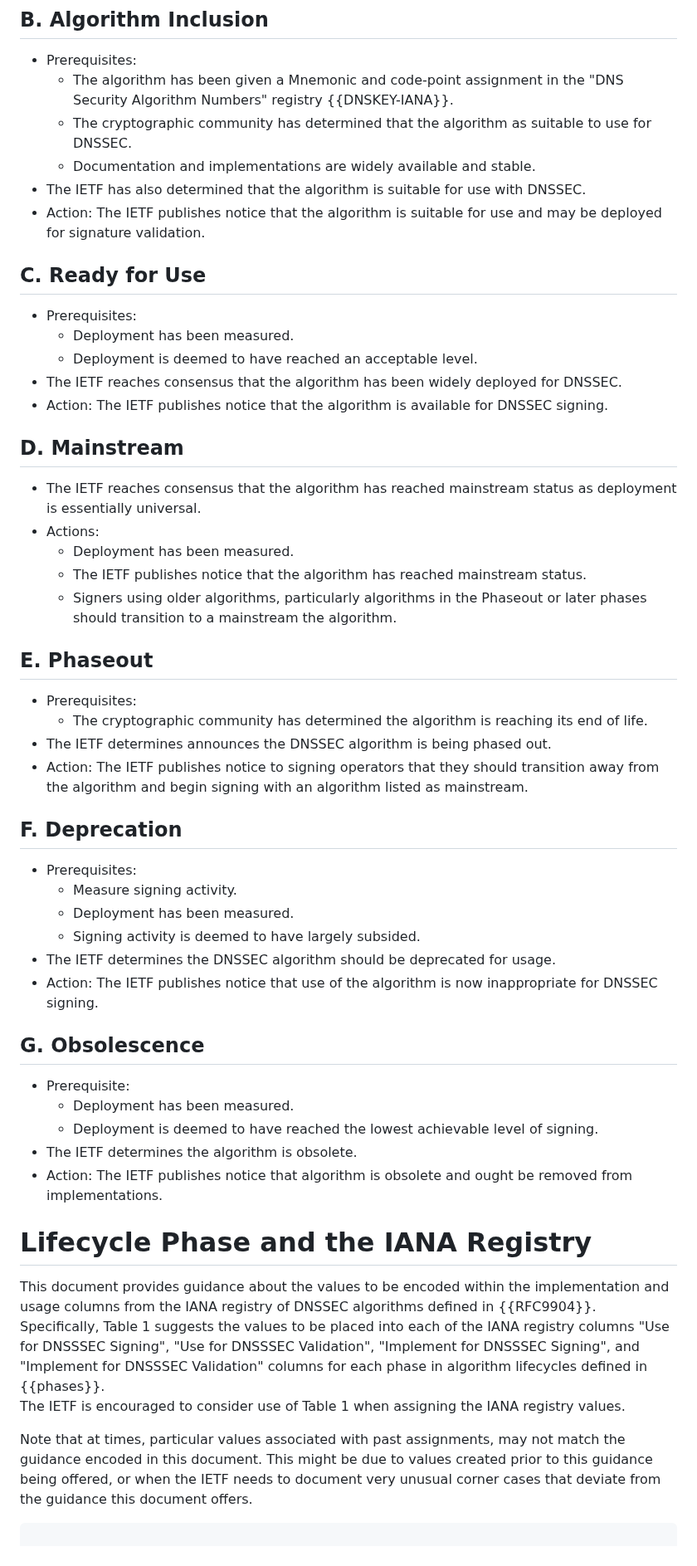
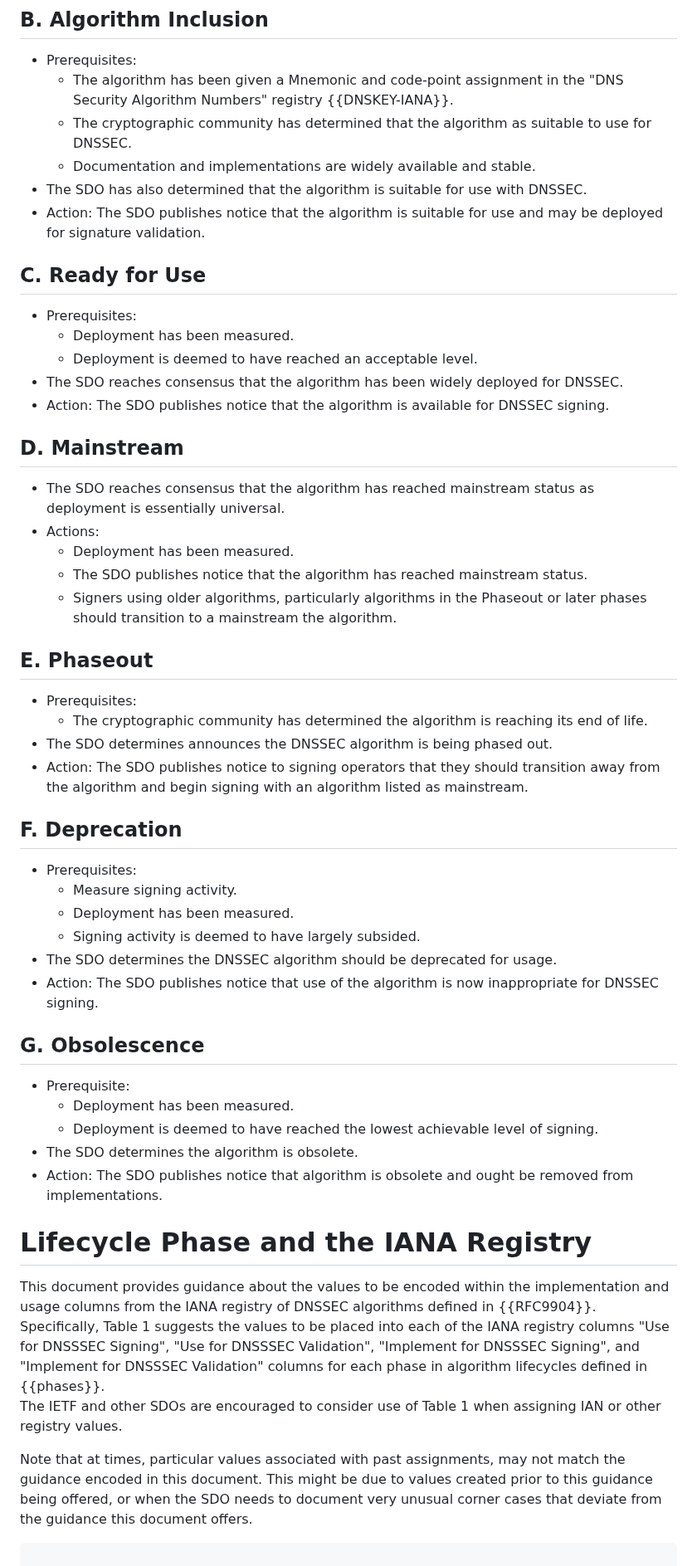
Before and after one commit to russhousley/draft-crocker-dnsop-dnssec-algorithm-lifecycle, a Markdown page: draft-crocker-dnsop-dnssec-algorithm-lifecycle.md, the part around one of its changes. Shown at 83% size. GitHub-like rendering.

```diff
--- a/draft-crocker-dnsop-dnssec-algorithm-lifecycle.md
+++ b/draft-crocker-dnsop-dnssec-algorithm-lifecycle.md
@@ -163,9 +167,9 @@ registry {{DS-IANA}} using values from Table 1.
     * The cryptographic community has determined that the algorithm as
       suitable to use for DNSSEC.
     * Documentation and implementations are widely available and stable.
- - The IETF has also determined that the algorithm is suitable for use
+ - The SDO has also determined that the algorithm is suitable for use
    with DNSSEC.
- - Action: The IETF publishes notice that the algorithm is suitable
+ - Action: The SDO publishes notice that the algorithm is suitable
    for use and may be deployed for signature validation.
 
 ## C. Ready for Use
@@ -173,18 +177,18 @@ registry {{DS-IANA}} using values from Table 1.
  - Prerequisites:
     * Deployment has been measured.
     * Deployment is deemed to have reached an acceptable level.
- - The IETF reaches consensus that the algorithm has been widely
+ - The SDO reaches consensus that the algorithm has been widely
    deployed for DNSSEC.
- - Action: The IETF publishes notice that the algorithm is available for
+ - Action: The SDO publishes notice that the algorithm is available for
    DNSSEC signing.
 
 ## D. Mainstream
 
- - The IETF reaches consensus that the algorithm has reached mainstream
+ - The SDO reaches consensus that the algorithm has reached mainstream
    status as deployment is essentially universal.
  - Actions:
     * Deployment has been measured.
-    * The IETF publishes notice that the algorithm has reached
+    * The SDO publishes notice that the algorithm has reached
       mainstream status.
     * Signers using older algorithms, particularly algorithms in the
       Phaseout or later phases should transition to a mainstream the
@@ -195,8 +199,8 @@ registry {{DS-IANA}} using values from Table 1.
  - Prerequisites:
     * The cryptographic community has determined the algorithm is
       reaching its end of life.
- - The IETF determines announces the DNSSEC algorithm is being phased out.
- - Action: The IETF publishes notice to signing operators that they
+ - The SDO determines announces the DNSSEC algorithm is being phased out.
+ - Action: The SDO publishes notice to signing operators that they
    should transition away from the algorithm and begin signing with
    an algorithm listed as mainstream.
 
@@ -206,9 +210,9 @@ registry {{DS-IANA}} using values from Table 1.
     * Measure signing activity.
     * Deployment has been measured.
     * Signing activity is deemed to have largely subsided.
- - The IETF determines the DNSSEC algorithm should be deprecated for
+ - The SDO determines the DNSSEC algorithm should be deprecated for
    usage.
- - Action: The IETF publishes notice that use of the algorithm is now
+ - Action: The SDO publishes notice that use of the algorithm is now
    inappropriate for DNSSEC signing.
 
 ## G. Obsolescence
@@ -217,8 +221,8 @@ registry {{DS-IANA}} using values from Table 1.
     * Deployment has been measured.
     * Deployment is deemed to have reached the lowest achievable level
       of signing.
- - The IETF determines the algorithm is obsolete.
- - Action: The IETF publishes notice that algorithm is obsolete and
+ - The SDO determines the algorithm is obsolete.
+ - Action: The SDO publishes notice that algorithm is obsolete and
    ought be removed from implementations.
 
 # Lifecycle Phase and the IANA Registry
@@ -230,12 +234,13 @@ values to be placed into each of the IANA registry columns "Use for
 DNSSSEC Signing", "Use for DNSSSEC Validation", "Implement for DNSSSEC
 Signing", and "Implement for DNSSSEC Validation" columns for each
 phase in algorithm lifecycles defined in {{phases}}.
-The IETF is encouraged to consider use of Table 1 when assigning the IANA registry values.
+The IETF and other SDOs are encouraged to consider use of Table 1 when
+assigning IAN or other registry values.
 
 Note that at times, particular values associated with past assignments,
 may not match the guidance encoded in this document.  This might be due
 to values created prior to this guidance being offered, or when the
-IETF needs to document very unusual corner cases that deviate from
+SDO needs to document very unusual corner cases that deviate from
 the guidance this document offers.
 
 ~~~
```
Also changed, not shown: other parts of draft-crocker-dnsop-dnssec-algorithm-lifecycle.md (+28 -24 lines).
